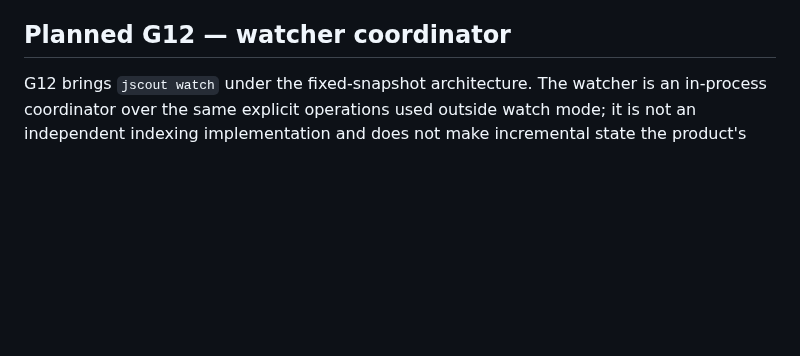
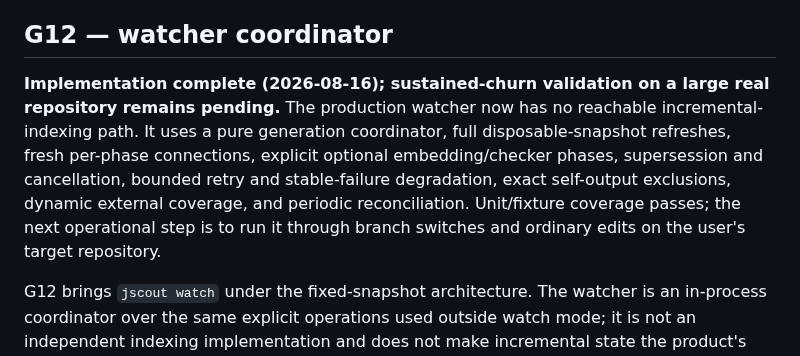
Before and after one commit to iantocristian/jscout, a Markdown page: PLAN.md, the part around the change. Rendered like a GitHub page; blank space fills up the shorter version.

```diff
--- a/PLAN.md
+++ b/PLAN.md
@@ -1055,7 +1055,17 @@ Acceptance checks:
   semantic dry-run planners should follow the same rule after the noted
   command-authority cleanup.
 
-## Planned G12 — watcher coordinator
+## G12 — watcher coordinator
+
+**Implementation complete (2026-08-16); sustained-churn validation on a large
+real repository remains pending.** The production watcher now has no reachable
+incremental-indexing path. It uses a pure generation coordinator, full
+disposable-snapshot refreshes, fresh per-phase connections, explicit optional
+embedding/checker phases, supersession and cancellation, bounded retry and
+stable-failure degradation, exact self-output exclusions, dynamic external
+coverage, and periodic reconciliation. Unit/fixture coverage passes; the next
+operational step is to run it through branch switches and ordinary edits on the
+user's target repository.
 
 G12 brings `jscout watch` under the fixed-snapshot architecture. The watcher
 is an in-process coordinator over the same explicit operations used outside
```
Also changed, not shown: README.md (+36 -5 lines).
